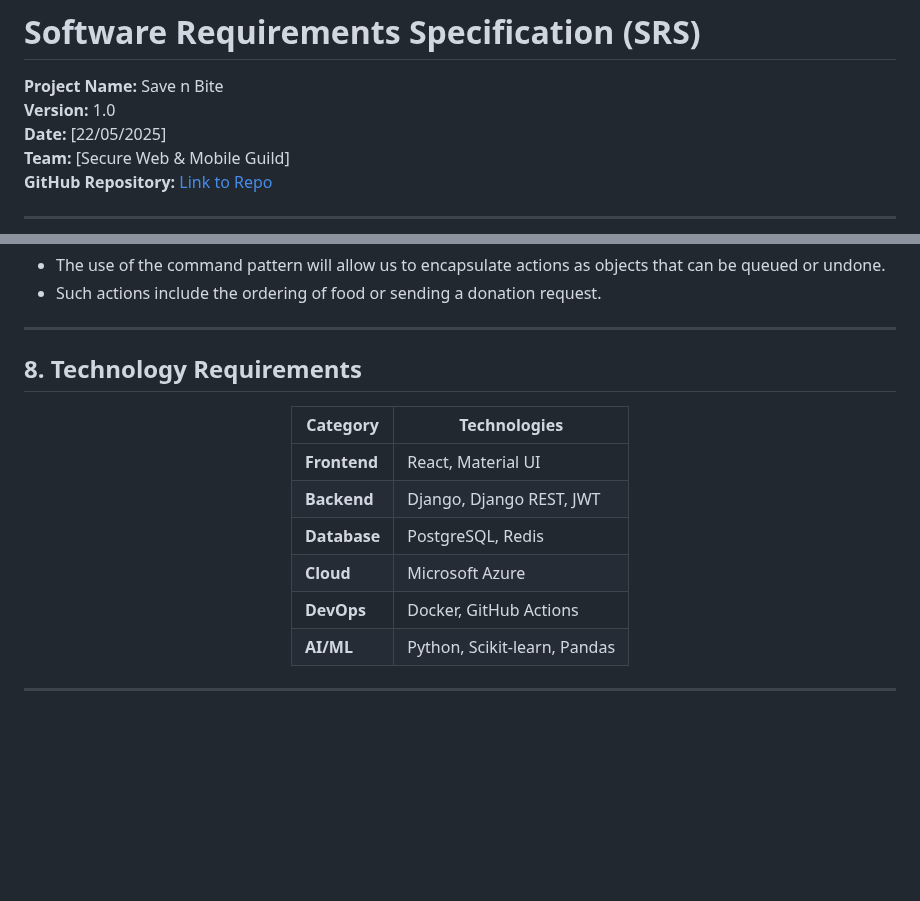
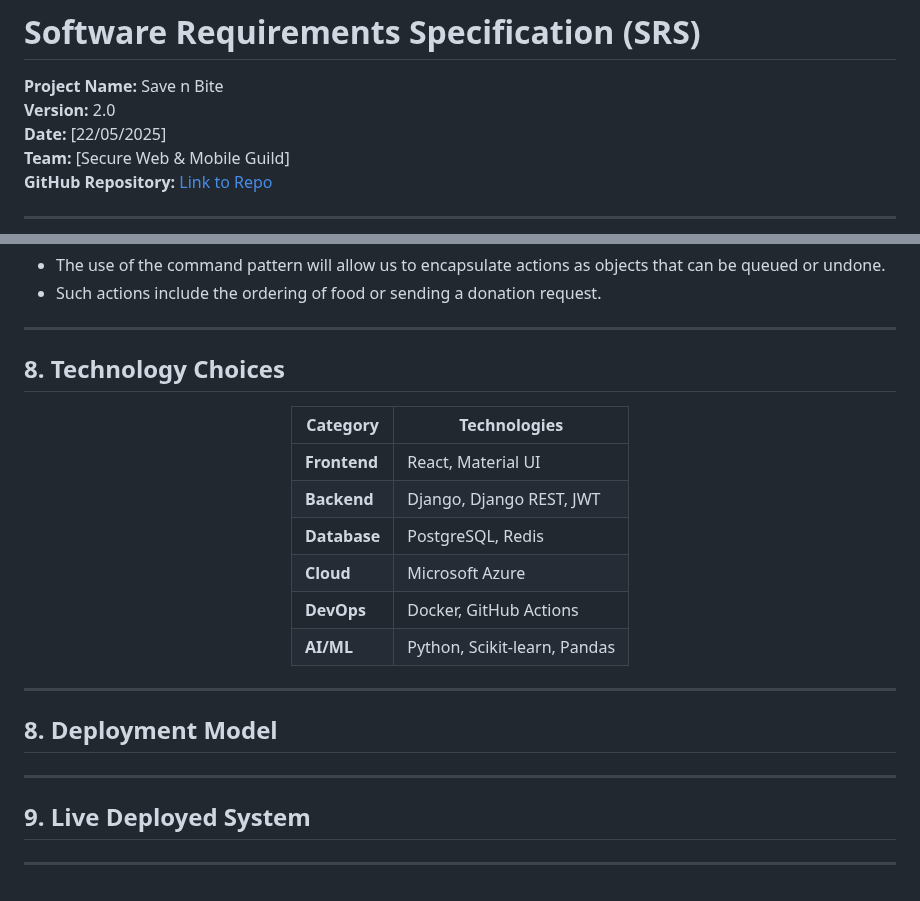
Before and after one commit to COS301-SE-2025/Save-n-Bite, a Markdown page: documentation/SRS-V2.md, 2 parts joined by grey strips. Rendered like a GitHub page; blank space fills up the shorter version.

```diff
--- a/documentation/SRS-V2.md
+++ b/documentation/SRS-V2.md
@@ -1,6 +1,6 @@
 # Software Requirements Specification (SRS)
 **Project Name:** Save n Bite
-**Version:** 1.0
+**Version:** 2.0
 **Date:** [22/05/2025]
 **Team:** [Secure Web & Mobile Guild]
 **GitHub Repository:** [Link to Repo](https://github.com/COS301-SE-2025/Save-n-Bite)
@@ -337,7 +337,7 @@ We adopt an **event-driven architecture (EDA)** to handle real-time data flows b
 
 ---
 
-## 8. Technology Requirements
+## 8. Technology Choices
 
 <div align="center">
 
@@ -353,3 +353,11 @@ We adopt an **event-driven architecture (EDA)** to handle real-time data flows b
 </div>
 
 ---
+
+## 8. Deployment Model
+
+---
+
+## 9. Live Deployed System
+
+---
```
